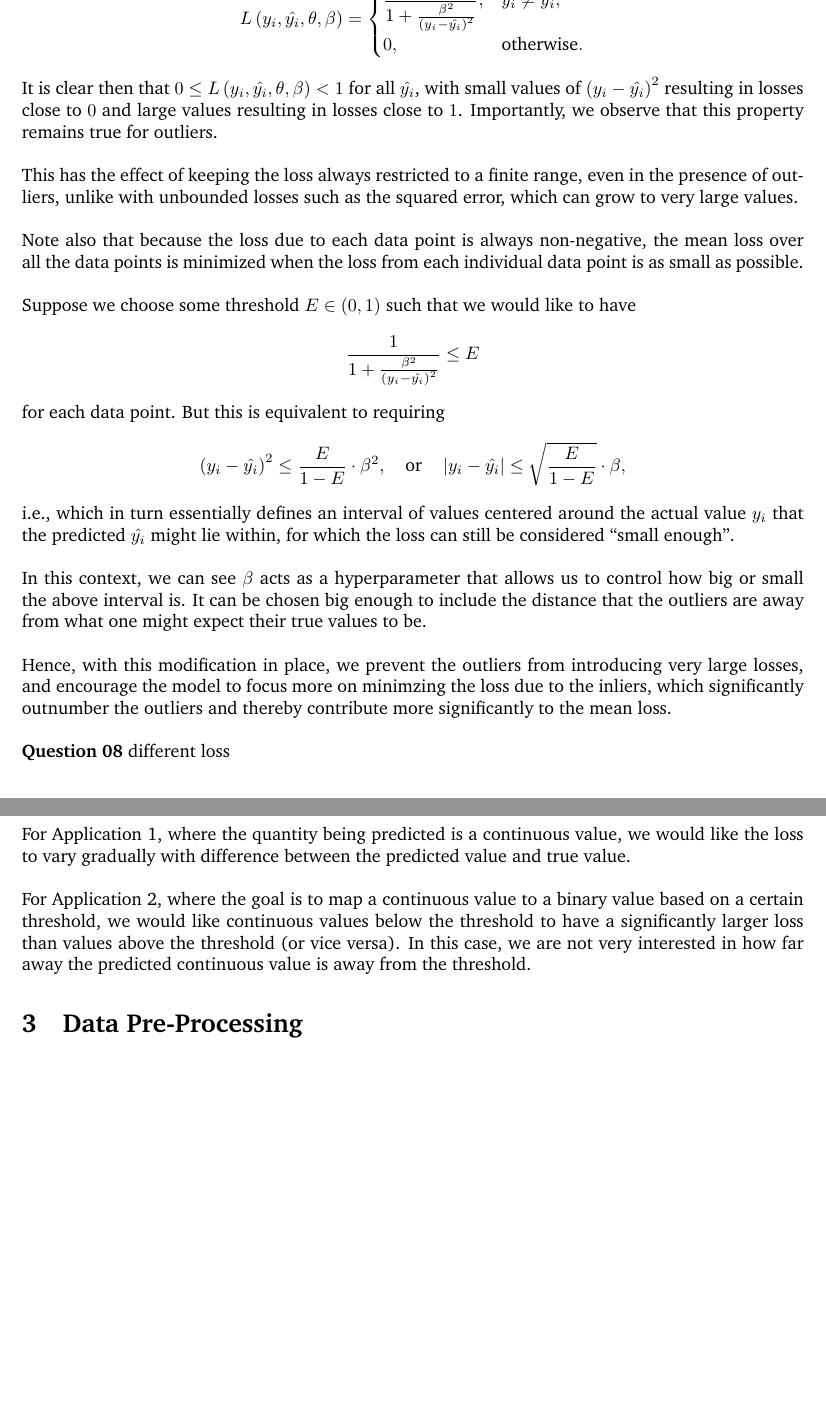
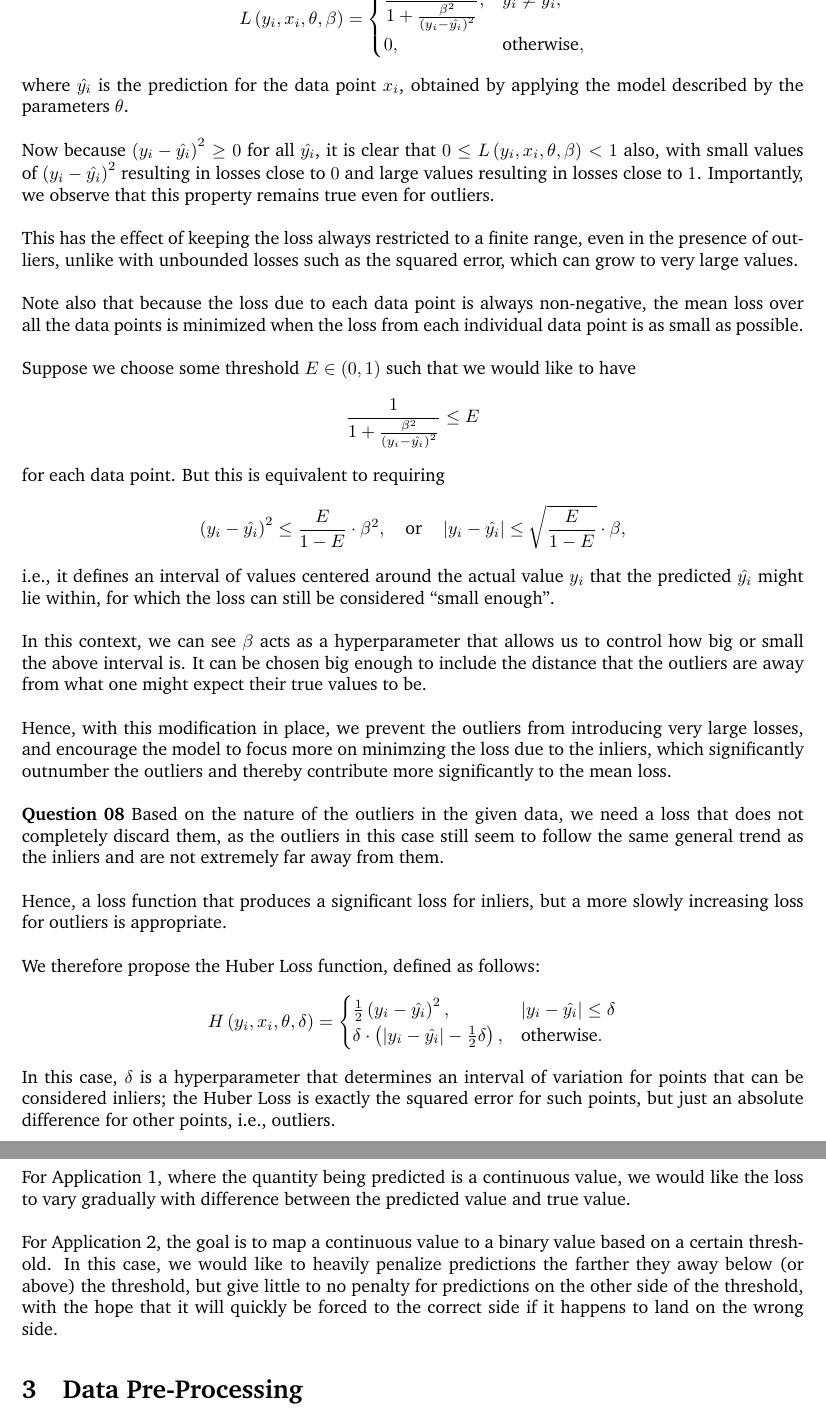
Before and after one commit to pulasthi-u/en3150-assignment01, a LaTeX document (Report/220658U_EN3150_A01.tex): two parts of pages 4 and 6 of 10, joined at a grey line, cut so that both start at the same text, the shorter picture padded with empty space. Compiled offline with pdfLaTeX.

Commit message:
mostly complete

```diff
--- a/Report/220658U_EN3150_A01.tex
+++ b/Report/220658U_EN3150_A01.tex
@@ -63,10 +63,10 @@
 \author{
 	\textbf{Udugamasooriya P. H. J.}\\
 	220658U\\
-	\small{Progress on \href{https://github.com/pulasthi-u/en3160-assignment01}{GitHub \extlink}}
+	\small{Progress on \href{https://github.com/pulasthi-u/en3150-assignment01}{GitHub \extlink}}
 }
 
-\date{19 August 2025}
+\date{20 August 2025}
 
 \allowdisplaybreaks
 \setlength{\parindent}{0pt}
@@ -203,15 +203,19 @@ Model 2 : [ 3.91 -3.55]
 	\end{figure}
 
 	\textbf{Question 07} Let us start by rewriting the loss for a single data point as follows: \[
-		L\left(y_i, \hat{y_i}, \theta, \beta\right)
+		L\left(y_i, x_i, \theta, \beta\right)
 		=
 		\begin{cases}
 			\dfrac{1}{1 + \frac{\beta^2}{\left(y_i - \hat{y_i}\right)^2}},	& y_i \ne \hat{y_i}, \\
-			0,																& \text{otherwise}.
+			0,																& \text{otherwise},
 		\end{cases}
-	\] It is clear then that $0 \leq L\left(y_i, \hat{y_i}, \theta, \beta\right) < 1$ for all $\hat{y_i}$, with
-	small values of $\left(y_i - \hat{y_i}\right)^2$ resulting in losses close to $0$ and large values
-	resulting in losses close to $1$. Importantly, we observe that this property remains true for outliers.
+	\] where $\hat{y_i}$ is the prediction for the data point $x_i$, obtained by applying the model described by the parameters $\theta$.
+	\newline
+
+	Now because $\left(y_i - \hat{y_i}\right)^2 \geq 0$ for all $\hat{y_i}$, it is clear that
+	$0 \leq L\left(y_i, x_i, \theta, \beta\right) < 1$ also, with small values of $\left(y_i - \hat{y_i}\right)^2$
+	resulting in losses close to $0$ and large values resulting in losses close to $1$. Importantly, we observe that this property
+	remains true even for outliers.
 	\newline
 
 	This has the effect of keeping the loss always restricted to a finite range, even in the presence of outliers,
@@ -228,7 +232,7 @@ Model 2 : [ 3.91 -3.55]
 		\left(y_i - \hat{y_i}\right)^2 \leq \dfrac{E}{1 - E} \cdot \beta^2,
 		\quad \text{or} \quad
 		\left|y_i - \hat{y_i}\right| \leq \sqrt{\dfrac{E}{1 - E}} \cdot \beta,
-	\] i.e., which in turn essentially defines an interval of values centered around the actual value $y_i$ that the
+	\] i.e., it defines an interval of values centered around the actual value $y_i$ that the
 	predicted $\hat{y_i}$ might lie within, for which the loss can still be considered ``small enough".
 	\newline
 
@@ -241,7 +245,20 @@ Model 2 : [ 3.91 -3.55]
 	more significantly to the mean loss.
 	\newline
 
-	\textbf{Question 08} different loss
+	\textbf{Question 08} Based on the nature of the outliers in the given data, we need a loss that does not completely discard them, as
+	the outliers in this case still seem to follow the same general trend as the inliers and are not extremely far away from them.
+	\newline
+
+	Hence, a loss function that produces a significant loss for inliers, but a more slowly increasing loss for outliers is appropriate.
+	\newline
+
+	We therefore propose the Huber Loss function, defined as follows: \[
+		H\left( y_i, x_i, \theta, \delta \right) = \begin{cases}
+			\frac{1}{2}\left(y_i - \hat{y_i}\right)^2,										& \left|y_i - \hat{y_i}\right| \leq \delta \\
+			\delta \cdot \left( \left|y_i - \hat{y_i}\right| - \frac{1}{2}\delta \right),	& \text{otherwise}.
+		\end{cases}
+	\] In this case, $\delta$ is a hyperparameter that determines an interval of variation for points that can be considered inliers; the Huber
+	Loss is exactly the squared error for such points, but just an absolute difference for other points, i.e., outliers.
 
 	\section{Loss Functions}
 
@@ -294,9 +311,10 @@ Model 2 : [ 3.91 -3.55]
 	difference between the predicted value and true value.
 	\newline
 
-	For Application 2, where the goal is to map a continuous value to a binary value based on a certain threshold, we would like
-	continuous values below the threshold to have a significantly larger loss than values above the threshold (or vice versa). In this
-	case, we are not very interested in how far away the predicted continuous value is away from the threshold.
+	For Application 2, the goal is to map a continuous value to a binary value based on a certain threshold. In this case, we would like
+	to heavily penalize predictions the farther they away below (or above) the threshold, but give little to no penalty for predictions
+	on the other side of the threshold, with the hope that it will quickly be forced to the correct side if it happens to land on the
+	wrong side.
 
 	\section{Data Pre-Processing}
 
```
Also changed, not shown: Report/220658U_EN3150_A01.pdf, Report/220658U_EN3150_A01.tex (4 more changed lines), 2 other files.
